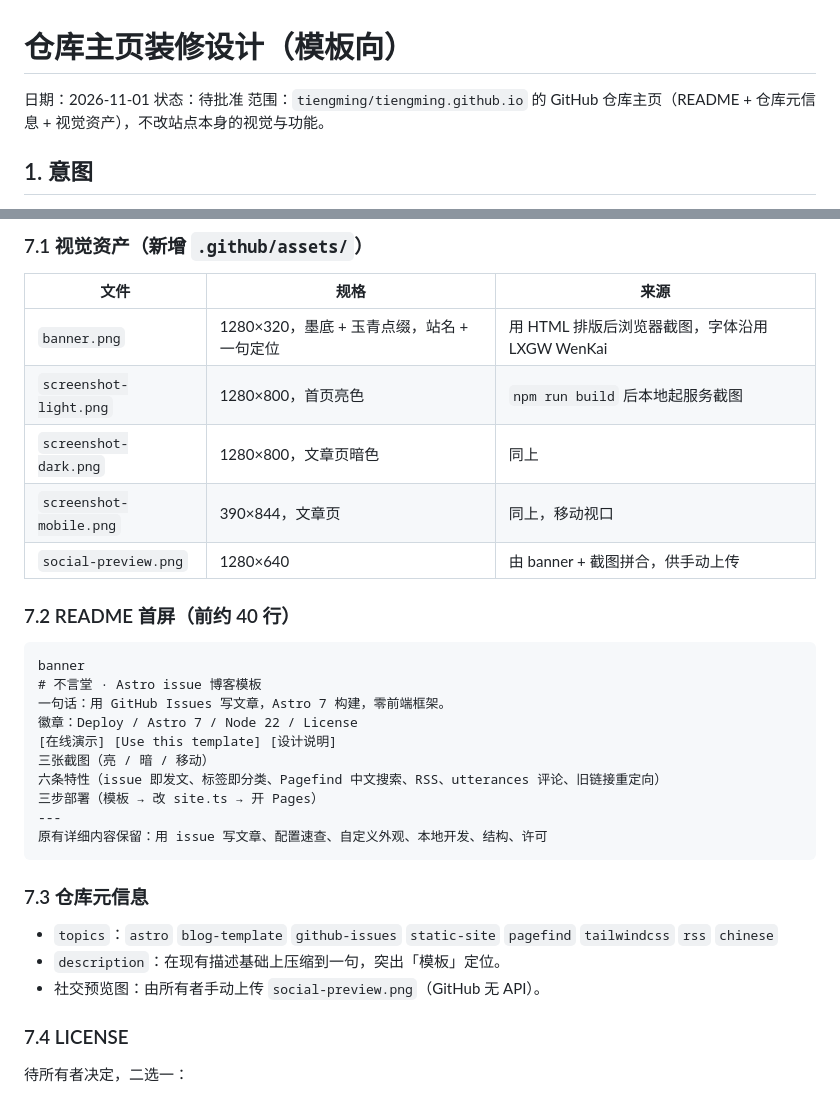
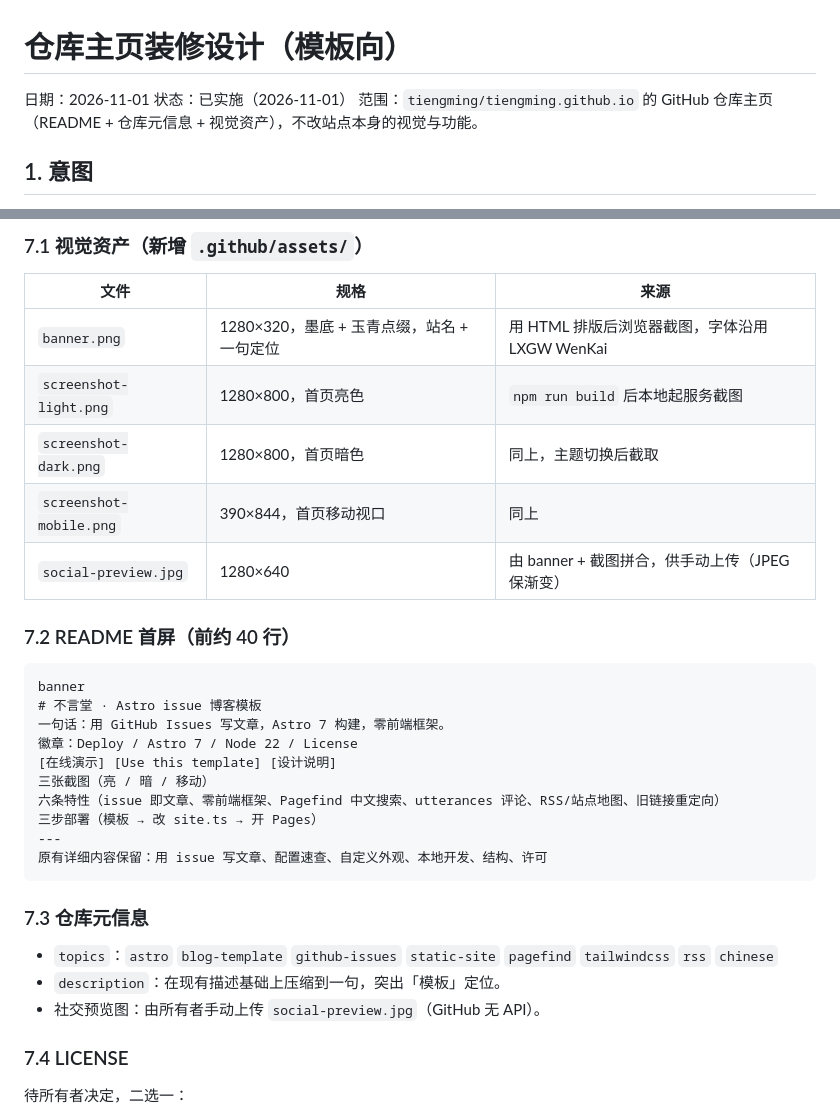
Before and after one commit to tiengming/tiengming.github.io, a Markdown page: docs/specs/2026-11-01-repo-homepage-design.md, 2 parts joined by grey strips. GitHub-like rendering.

```diff
--- a/docs/specs/2026-11-01-repo-homepage-design.md
+++ b/docs/specs/2026-11-01-repo-homepage-design.md
@@ -1,7 +1,7 @@
 # 仓库主页装修设计（模板向）
 
 日期：2026-11-01
-状态：待批准
+状态：已实施（2026-11-01）
 范围：`tiengming/tiengming.github.io` 的 GitHub 仓库主页（README + 仓库元信息 + 视觉资产），不改站点本身的视觉与功能。
 
 ## 1. 意图
@@ -56,9 +56,9 @@
 |---|---|---|
 | `banner.png` | 1280×320，墨底 + 玉青点缀，站名 + 一句定位 | 用 HTML 排版后浏览器截图，字体沿用 LXGW WenKai |
 | `screenshot-light.png` | 1280×800，首页亮色 | `npm run build` 后本地起服务截图 |
-| `screenshot-dark.png` | 1280×800，文章页暗色 | 同上 |
-| `screenshot-mobile.png` | 390×844，文章页 | 同上，移动视口 |
-| `social-preview.png` | 1280×640 | 由 banner + 截图拼合，供手动上传 |
+| `screenshot-dark.png` | 1280×800，首页暗色 | 同上，主题切换后截取 |
+| `screenshot-mobile.png` | 390×844，首页移动视口 | 同上 |
+| `social-preview.jpg` | 1280×640 | 由 banner + 截图拼合，供手动上传（JPEG 保渐变） |
 
 ### 7.2 README 首屏（前约 40 行）
 
@@ -69,7 +69,7 @@ banner
 徽章：Deploy / Astro 7 / Node 22 / License
 [在线演示] [Use this template] [设计说明]
 三张截图（亮 / 暗 / 移动）
-六条特性（issue 即发文、标签即分类、Pagefind 中文搜索、RSS、utterances 评论、旧链接重定向）
+六条特性（issue 即文章、零前端框架、Pagefind 中文搜索、utterances 评论、RSS/站点地图、旧链接重定向）
 三步部署（模板 → 改 site.ts → 开 Pages）
 ---
 原有详细内容保留：用 issue 写文章、配置速查、自定义外观、本地开发、结构、许可
@@ -79,7 +79,7 @@ banner
 
 - `topics`：`astro` `blog-template` `github-issues` `static-site` `pagefind` `tailwindcss` `rss` `chinese`
 - `description`：在现有描述基础上压缩到一句，突出「模板」定位。
-- 社交预览图：由所有者手动上传 `social-preview.png`（GitHub 无 API）。
+- 社交预览图：由所有者手动上传 `social-preview.jpg`（GitHub 无 API）。
 
 ### 7.4 LICENSE
 
```
Also changed, not shown: README.md (+2 -2 lines), 1 other file.
